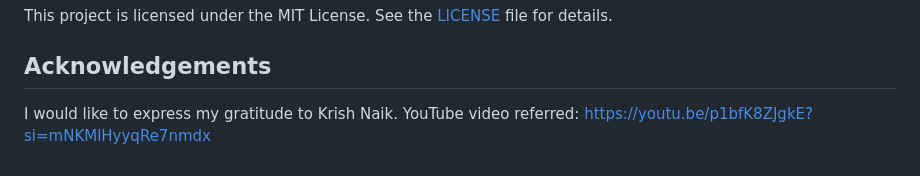
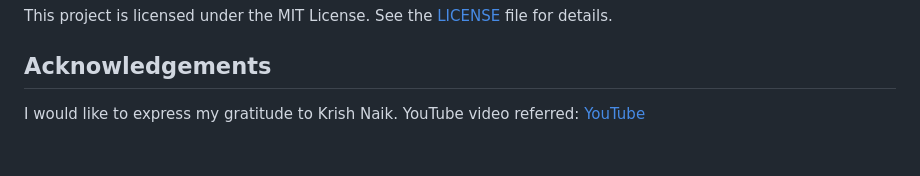
Before and after one commit to nikhil16kulkarni/ChickSight, a Markdown page: README.md, the part around the change. GitHub-like rendering.

```diff
--- a/README.md
+++ b/README.md
@@ -92,4 +92,4 @@ Contributions to ChickSight are welcome! Whether it's bug fixes, feature enhance
 This project is licensed under the MIT License. See the [LICENSE](LICENSE) file for details.
 
 ## Acknowledgements
-I would like to express my gratitude to Krish Naik. YouTube video referred: https://youtu.be/p1bfK8ZJgkE?si=mNKMlHyyqRe7nmdx
+I would like to express my gratitude to Krish Naik. YouTube video referred: [YouTube](https://youtu.be/p1bfK8ZJgkE?si=mNKMlHyyqRe7nmdx)
```
